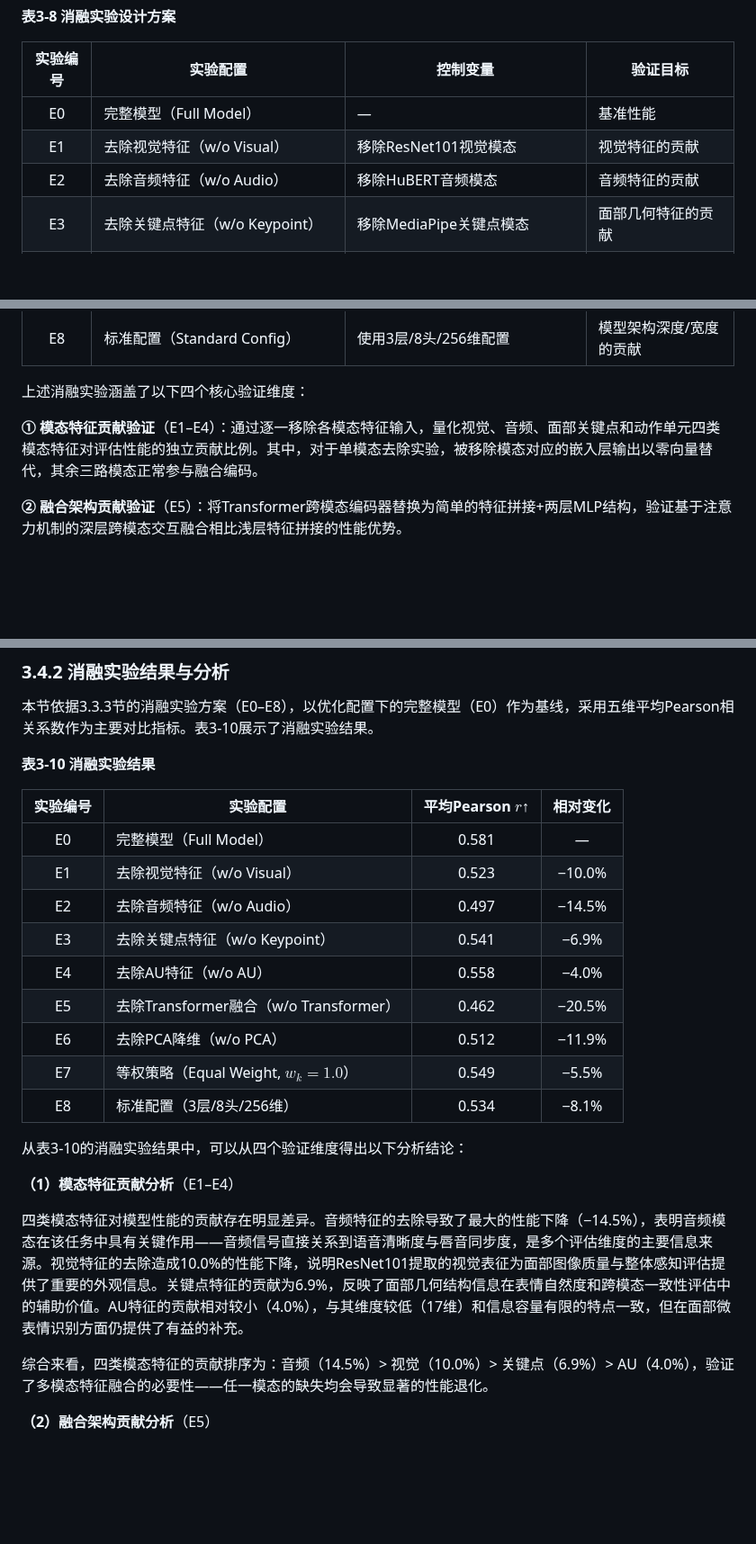
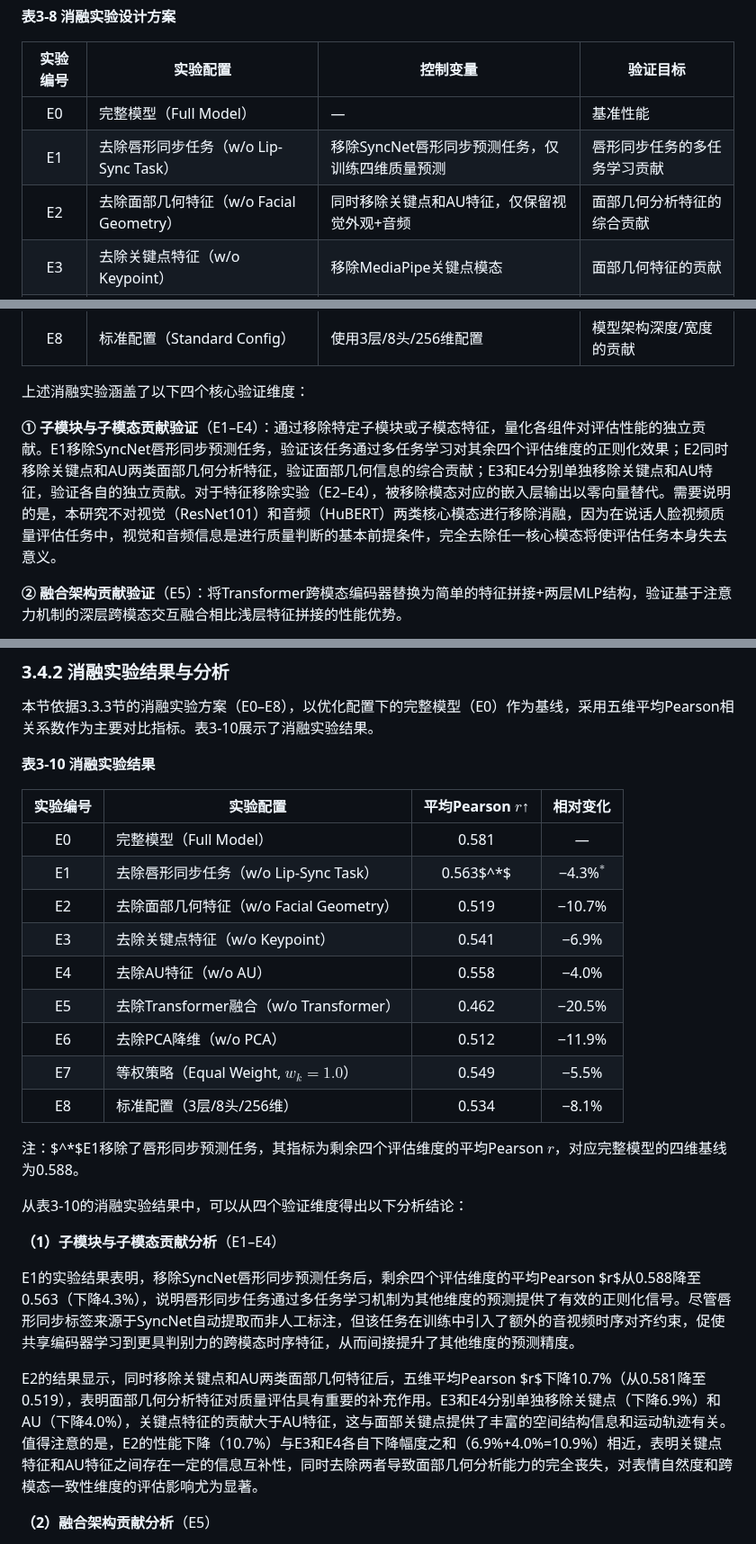
Before and after one commit to hlh-upup/bs, a Markdown page: bs/reports/chapter3_content.md, 3 parts joined by grey strips. Shown at 90% size. Drawn GitHub-style; blank space fills up the shorter version.

```diff
--- a/bs/reports/chapter3_content.md
+++ b/bs/reports/chapter3_content.md
@@ -459,8 +459,8 @@ $$\text{QWK} = 1 - \frac{\sum_{i,j} w_{ij} O_{ij}}{\sum_{i,j} w_{ij} E_{ij}}$$
 | 实验编号 | 实验配置 | 控制变量 | 验证目标 |
 |:-------:|---------|---------|---------|
 | E0 | 完整模型（Full Model） | — | 基准性能 |
-| E1 | 去除视觉特征（w/o Visual） | 移除ResNet101视觉模态 | 视觉特征的贡献 |
-| E2 | 去除音频特征（w/o Audio） | 移除HuBERT音频模态 | 音频特征的贡献 |
+| E1 | 去除唇形同步任务（w/o Lip-Sync Task） | 移除SyncNet唇形同步预测任务，仅训练四维质量预测 | 唇形同步任务的多任务学习贡献 |
+| E2 | 去除面部几何特征（w/o Facial Geometry） | 同时移除关键点和AU特征，仅保留视觉外观+音频 | 面部几何分析特征的综合贡献 |
 | E3 | 去除关键点特征（w/o Keypoint） | 移除MediaPipe关键点模态 | 面部几何特征的贡献 |
 | E4 | 去除AU特征（w/o AU） | 移除面部动作单元模态 | 动作单元特征的贡献 |
 | E5 | 去除Transformer融合（w/o Transformer） | 以直接拼接+MLP替代Transformer | 跨模态注意力机制的贡献 |
@@ -470,7 +470,7 @@ $$\text{QWK} = 1 - \frac{\sum_{i,j} w_{ij} O_{ij}}{\sum_{i,j} w_{ij} E_{ij}}$$
 
 上述消融实验涵盖了以下四个核心验证维度：
 
-**① 模态特征贡献验证**（E1–E4）：通过逐一移除各模态特征输入，量化视觉、音频、面部关键点和动作单元四类模态特征对评估性能的独立贡献比例。其中，对于单模态去除实验，被移除模态对应的嵌入层输出以零向量替代，其余三路模态正常参与融合编码。
+**① 子模块与子模态贡献验证**（E1–E4）：通过移除特定子模块或子模态特征，量化各组件对评估性能的独立贡献。E1移除SyncNet唇形同步预测任务，验证该任务通过多任务学习对其余四个评估维度的正则化效果；E2同时移除关键点和AU两类面部几何分析特征，验证面部几何信息的综合贡献；E3和E4分别单独移除关键点和AU特征，验证各自的独立贡献。对于特征移除实验（E2–E4），被移除模态对应的嵌入层输出以零向量替代。需要说明的是，本研究不对视觉（ResNet101）和音频（HuBERT）两类核心模态进行移除消融，因为在说话人脸视频质量评估任务中，视觉和音频信息是进行质量判断的基本前提条件，完全去除任一核心模态将使评估任务本身失去意义。
 
 **② 融合架构贡献验证**（E5）：将Transformer跨模态编码器替换为简单的特征拼接+两层MLP结构，验证基于注意力机制的深层跨模态交互融合相比浅层特征拼接的性能优势。
 
@@ -520,8 +520,8 @@ $$\text{QWK} = 1 - \frac{\sum_{i,j} w_{ij} O_{ij}}{\sum_{i,j} w_{ij} E_{ij}}$$
 | 实验编号 | 实验配置 | 平均Pearson $r$↑ | 相对变化 |
 |:-------:|---------|:--------------:|:--------------:|
 | E0 | 完整模型（Full Model） | 0.581 | — |
-| E1 | 去除视觉特征（w/o Visual） | 0.523 | −10.0% |
-| E2 | 去除音频特征（w/o Audio） | 0.497 | −14.5% |
+| E1 | 去除唇形同步任务（w/o Lip-Sync Task） | 0.563$^*$ | −4.3%$^*$ |
+| E2 | 去除面部几何特征（w/o Facial Geometry） | 0.519 | −10.7% |
 | E3 | 去除关键点特征（w/o Keypoint） | 0.541 | −6.9% |
 | E4 | 去除AU特征（w/o AU） | 0.558 | −4.0% |
 | E5 | 去除Transformer融合（w/o Transformer） | 0.462 | −20.5% |
@@ -529,13 +529,15 @@ $$\text{QWK} = 1 - \frac{\sum_{i,j} w_{ij} O_{ij}}{\sum_{i,j} w_{ij} E_{ij}}$$
 | E7 | 等权策略（Equal Weight, $w_k=1.0$） | 0.549 | −5.5% |
 | E8 | 标准配置（3层/8头/256维） | 0.534 | −8.1% |
 
+注：$^*$E1移除了唇形同步预测任务，其指标为剩余四个评估维度的平均Pearson $r$，对应完整模型的四维基线为0.588。
+
 从表3-10的消融实验结果中，可以从四个验证维度得出以下分析结论：
 
-**（1）模态特征贡献分析**（E1–E4）
+**（1）子模块与子模态贡献分析**（E1–E4）
 
-四类模态特征对模型性能的贡献存在明显差异。音频特征的去除导致了最大的性能下降（−14.5%），表明音频模态在该任务中具有关键作用——音频信号直接关系到语音清晰度与唇音同步度，是多个评估维度的主要信息来源。视觉特征的去除造成10.0\%的性能下降，说明ResNet101提取的视觉表征为面部图像质量与整体感知评估提供了重要的外观信息。关键点特征的贡献为6.9\%，反映了面部几何结构信息在表情自然度和跨模态一致性评估中的辅助价值。AU特征的贡献相对较小（4.0\%），与其维度较低（17维）和信息容量有限的特点一致，但在面部微表情识别方面仍提供了有益的补充。
+E1的实验结果表明，移除SyncNet唇形同步预测任务后，剩余四个评估维度的平均Pearson $r$从0.588降至0.563（下降4.3\%），说明唇形同步任务通过多任务学习机制为其他维度的预测提供了有效的正则化信号。尽管唇形同步标签来源于SyncNet自动提取而非人工标注，但该任务在训练中引入了额外的音视频时序对齐约束，促使共享编码器学习到更具判别力的跨模态时序特征，从而间接提升了其他维度的预测精度。
 
-综合来看，四类模态特征的贡献排序为：音频（14.5\%）> 视觉（10.0\%）> 关键点（6.9\%）> AU（4.0\%），验证了多模态特征融合的必要性——任一模态的缺失均会导致显著的性能退化。
+E2的结果显示，同时移除关键点和AU两类面部几何特征后，五维平均Pearson $r$下降10.7\%（从0.581降至0.519），表明面部几何分析特征对质量评估具有重要的补充作用。E3和E4分别单独移除关键点（下降6.9\%）和AU（下降4.0\%），关键点特征的贡献大于AU特征，这与面部关键点提供了丰富的空间结构信息和运动轨迹有关。值得注意的是，E2的性能下降（10.7\%）与E3和E4各自下降幅度之和（6.9\%+4.0\%=10.9\%）相近，表明关键点特征和AU特征之间存在一定的信息互补性，同时去除两者导致面部几何分析能力的完全丧失，对表情自然度和跨模态一致性维度的评估影响尤为显著。
 
 **（2）融合架构贡献分析**（E5）
 
```
Also changed, not shown: other parts of bs/reports/chapter3_content.md (+1 -1 lines), bs/reports/chapter4_content.md (+6 -4 lines), bs/reports/chapter4_outline.md (+1 -1 lines).
